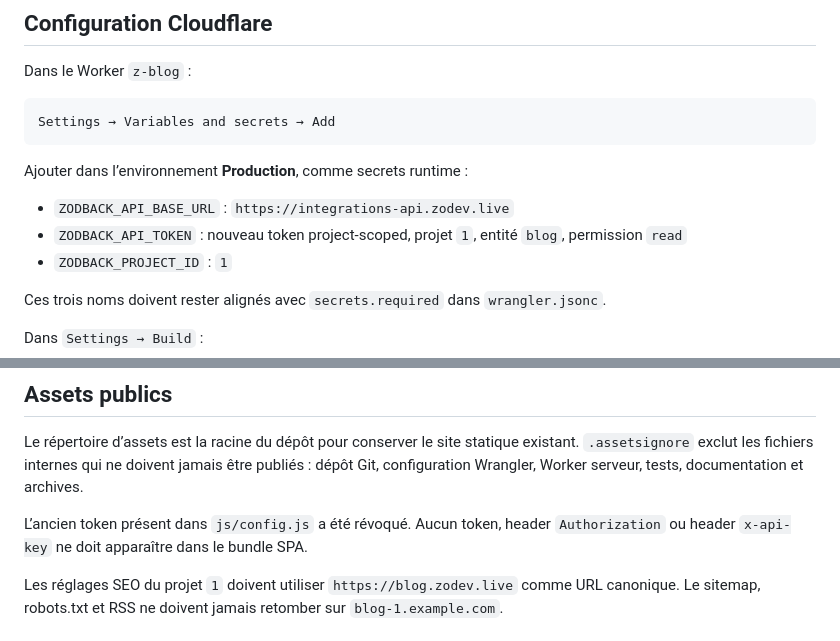
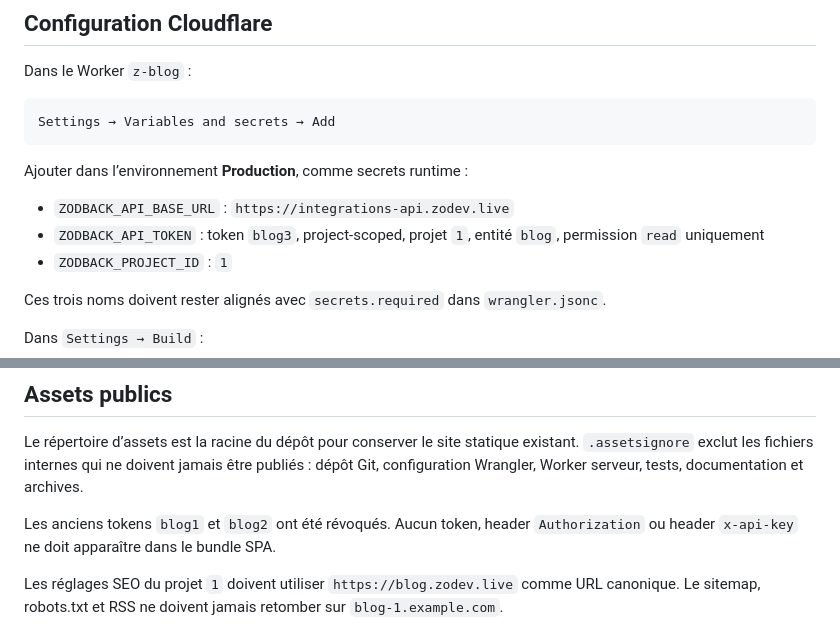
Before and after one commit to ansetechnoapp/z-blog, a Markdown page: DEPLOYMENT.md, 2 parts joined by grey strips. Drawn GitHub-style.

Commit message:
docs: record blog3 production secret

```diff
--- a/DEPLOYMENT.md
+++ b/DEPLOYMENT.md
@@ -22,7 +22,7 @@ Settings → Variables and secrets → Add
 Ajouter dans l’environnement **Production**, comme secrets runtime :
 
 - `ZODBACK_API_BASE_URL` : `https://integrations-api.zodev.live`
-- `ZODBACK_API_TOKEN` : nouveau token project-scoped, projet `1`, entité `blog`, permission `read`
+- `ZODBACK_API_TOKEN` : token `blog3`, project-scoped, projet `1`, entité `blog`, permission `read` uniquement
 - `ZODBACK_PROJECT_ID` : `1`
 
 Ces trois noms doivent rester alignés avec `secrets.required` dans `wrangler.jsonc`.
@@ -44,7 +44,7 @@ Le workflow GitHub Actions de déploiement a été archivé dans `useless/github
 
 Le répertoire d’assets est la racine du dépôt pour conserver le site statique existant. `.assetsignore` exclut les fichiers internes qui ne doivent jamais être publiés : dépôt Git, configuration Wrangler, Worker serveur, tests, documentation et archives.
 
-L’ancien token présent dans `js/config.js` a été révoqué. Aucun token, header
+Les anciens tokens `blog1` et `blog2` ont été révoqués. Aucun token, header
 `Authorization` ou header `x-api-key` ne doit apparaître dans le bundle SPA.
 
 Les réglages SEO du projet `1` doivent utiliser `https://blog.zodev.live` comme
```
